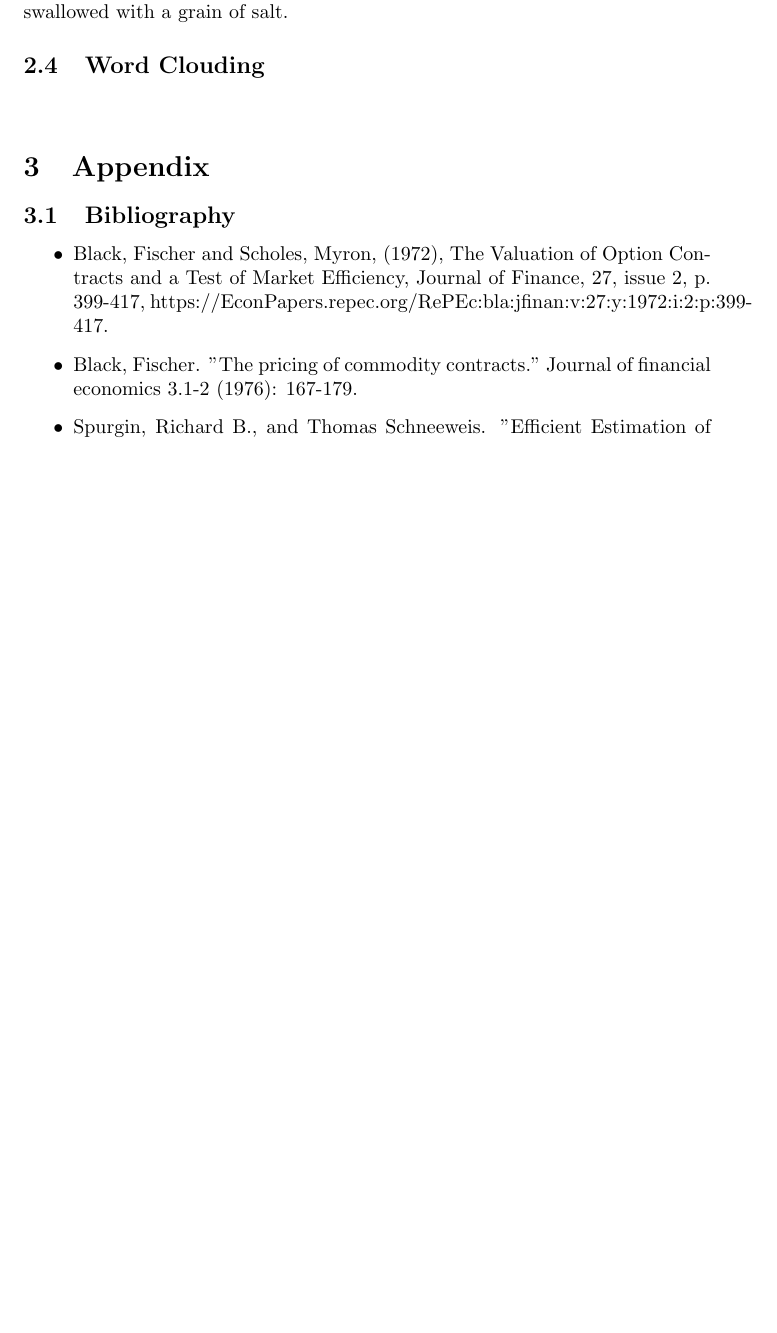
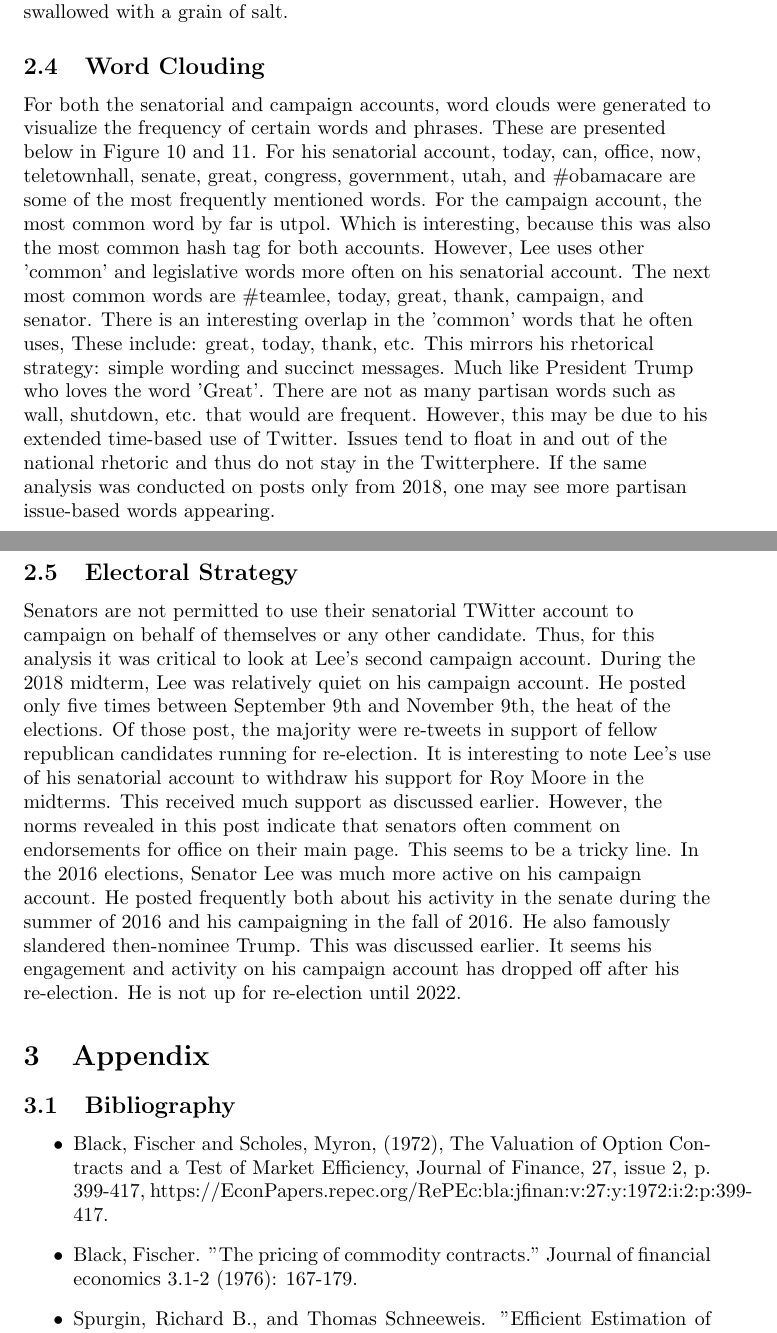
Before and after one commit to jaisal1024/socialmedia-politics-analysis, a LaTeX paper (final.tex): part of page 4 of 15 before the commit and two parts of pages 4 and 5 of 16 after it, the two joined at a grey line, cut so that both start at the same text, the shorter picture padded with empty space. Compiled offline with pdfLaTeX.

Commit message:
adding section 1

```diff
--- a/final.tex
+++ b/final.tex
@@ -43,8 +43,14 @@ The Regression Analysis of Lee's senatorial account is both revealing and valuab
 
 \subsection{Word Clouding}
 \begin{flushleft}
+For both the senatorial and campaign accounts, word clouds were generated to visualize the frequency of certain words and phrases. These are presented below in Figure 10 and 11. For his senatorial account, today, can, office, now, teletownhall, senate, great, congress, government, utah, and \#obamacare are some of the most frequently mentioned words. For the campaign account, the most common word by far is #utpol. Which is interesting, because this was also the most common hash tag for both accounts. However, Lee uses other 'common' and legislative words more often on his senatorial account. The next most common words are \#teamlee, today, great, thank, campaign, and senator. There is an interesting overlap in the 'common' words that he often uses, These include: great, today, thank, etc. This mirrors his rhetorical strategy: simple wording and succinct messages. Much like President Trump who loves the word 'Great'. There are not as many partisan words such as wall, shutdown, etc. that would are frequent. However, this may be due to his extended time-based use of Twitter. Issues tend to float in and out of the national rhetoric and thus do not stay in the Twitterphere. If the same analysis was conducted on posts only from 2018, one may see more partisan issue-based words appearing.
+\end{flushleft}
 
+\subsection{Electoral Strategy}
+\begin{flushleft}
+Senators are not permitted to use their senatorial TWitter account to campaign on behalf of themselves or any other candidate. Thus, for this analysis it was critical to look at Lee's second campaign account. During the 2018 midterm, Lee was relatively quiet on his campaign account. He posted only five times between September 9th and November 9th, the heat of the elections. Of those post, the majority were re-tweets in support of fellow republican candidates running for re-election. It is interesting to note Lee's use of his senatorial account to withdraw his support for Roy Moore in the midterms. This received much support as discussed earlier. However, the norms revealed in this post indicate that senators often comment on endorsements for office on their main page. This seems to be a tricky line. In the 2016 elections, Senator Lee was much more active on his campaign account. He posted frequently both about his activity in the senate during the summer of 2016 and his campaigning in the fall of 2016. He also famously slandered then-nominee Trump. This was discussed earlier. It seems his engagement and activity on his campaign account has dropped off after his re-election. He is not up for re-election until 2022.
 \end{flushleft}
+
 
 \section{Appendix}
 \subsection{Bibliography}
```
